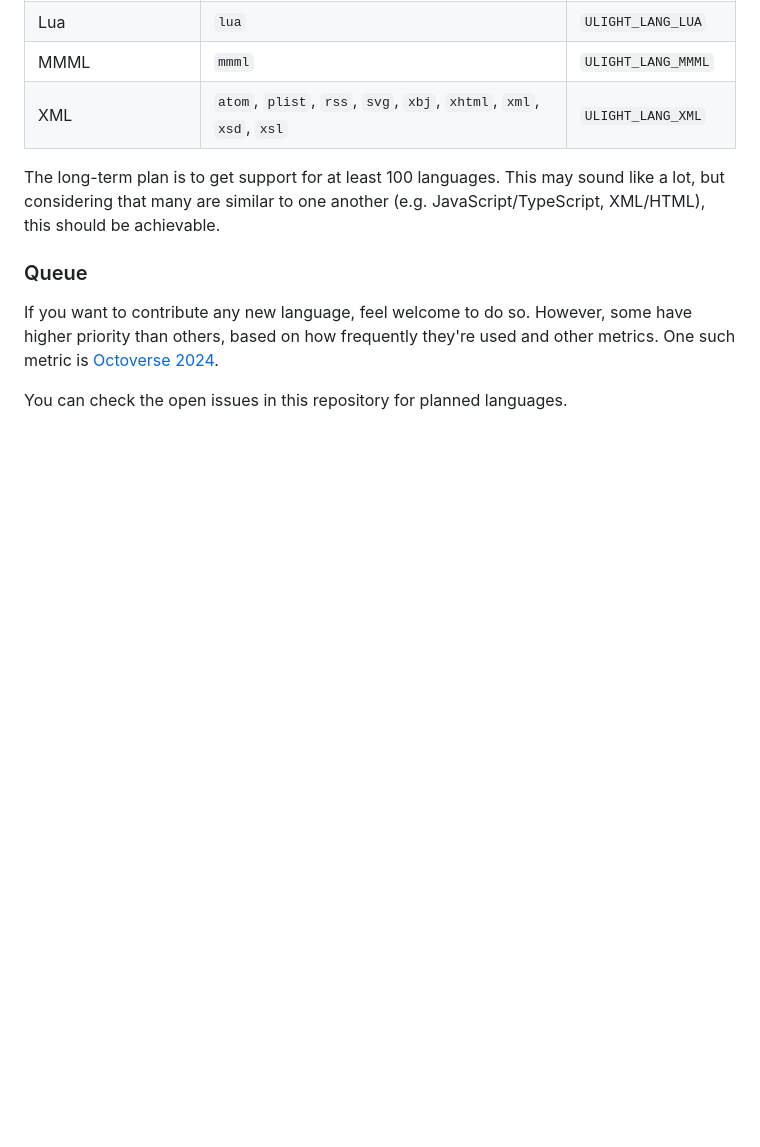
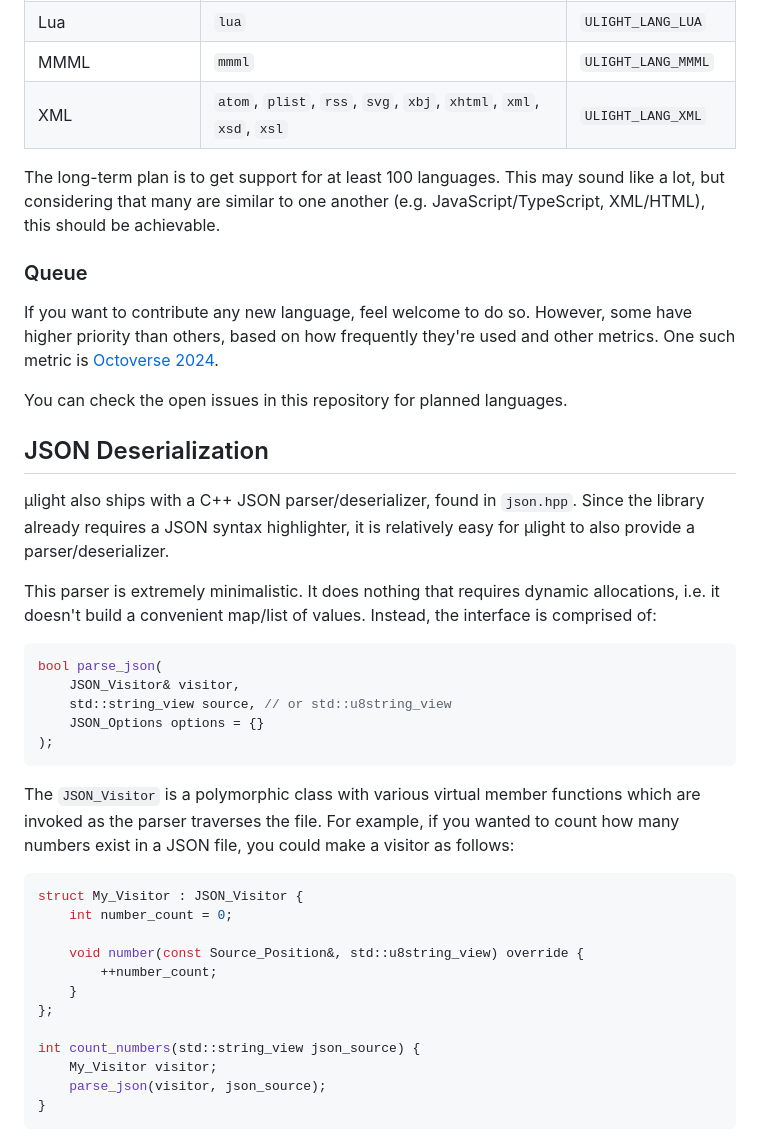
Before and after one commit to eisenwave/ulight, a Markdown page: README.md, the part around the change. GitHub-like rendering; blank space fills up the shorter version.

Commit message:
add documentation

````diff
--- a/README.md
+++ b/README.md
@@ -137,3 +137,40 @@ You can check the open issues in this repository for planned languages.
 [badge-cmake]: https://github.com/eisenwave/ulight/actions/workflows/cmake-multi-platform.yml/badge.svg
 [badge-em]: https://github.com/Eisenwave/ulight/actions/workflows/pages.yml/badge.svg
 [badge-format]: https://github.com/eisenwave/ulight/actions/workflows/clang-format.yml/badge.svg
+
+## JSON Deserialization
+
+µlight also ships with a C++ JSON parser/deserializer, found in `json.hpp`.
+Since the library already requires a JSON syntax highlighter,
+it is relatively easy for µlight to also provide a parser/deserializer.
+
+This parser is extremely minimalistic.
+It does nothing that requires dynamic allocations,
+i.e. it doesn't build a convenient map/list of values.
+Instead, the interface is comprised of:
+```cpp
+bool parse_json(
+    JSON_Visitor& visitor,
+    std::string_view source, // or std::u8string_view
+    JSON_Options options = {}
+);
+```
+The `JSON_Visitor` is a polymorphic class with various virtual member functions which are
+invoked as the parser traverses the file.
+For example, if you wanted to count how many numbers exist in a JSON file,
+you could make a visitor as follows:
+
+```cpp
+struct My_Visitor : JSON_Visitor {
+    int number_count = 0;
+
+    void number(const Source_Position&, std::u8string_view) override {
+        ++number_count;
+    }
+};
+
+int count_numbers(std::string_view json_source) {
+    My_Visitor visitor;
+    parse_json(visitor, json_source);
+}
+```
````
